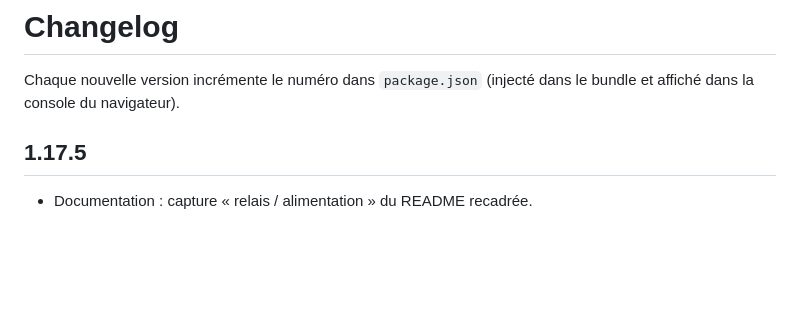
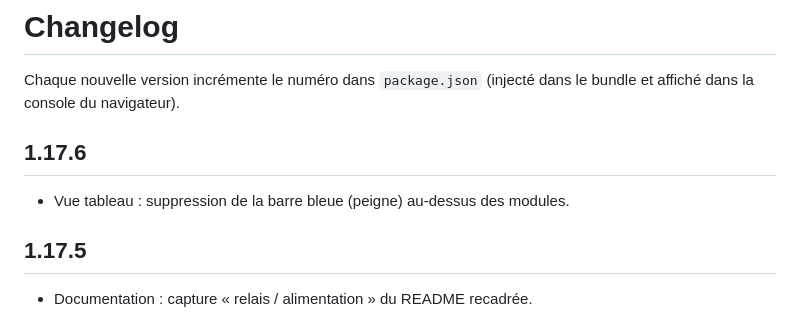
Before and after one commit to freddye83/din-panel-card, a Markdown page: CHANGELOG.md, the part around the change. GitHub-like rendering; blank space fills up the shorter version.

```diff
--- a/CHANGELOG.md
+++ b/CHANGELOG.md
@@ -1,6 +1,9 @@
 # Changelog
 
 Chaque nouvelle version incrémente le numéro dans `package.json` (injecté dans le bundle et affiché dans la console du navigateur).
+
+## 1.17.6
+- Vue tableau : suppression de la barre bleue (peigne) au-dessus des modules.
 
 ## 1.17.5
 - Documentation : capture « relais / alimentation » du README recadrée.
```
Also changed, not shown: CLAUDE.md (+1 -1 lines), README.md (+2 -2 lines), docs/modules-relais-alim.png, docs/vue-tableau-arrivee.png, docs/vue-tableau-rangees.png, 3 other files.
